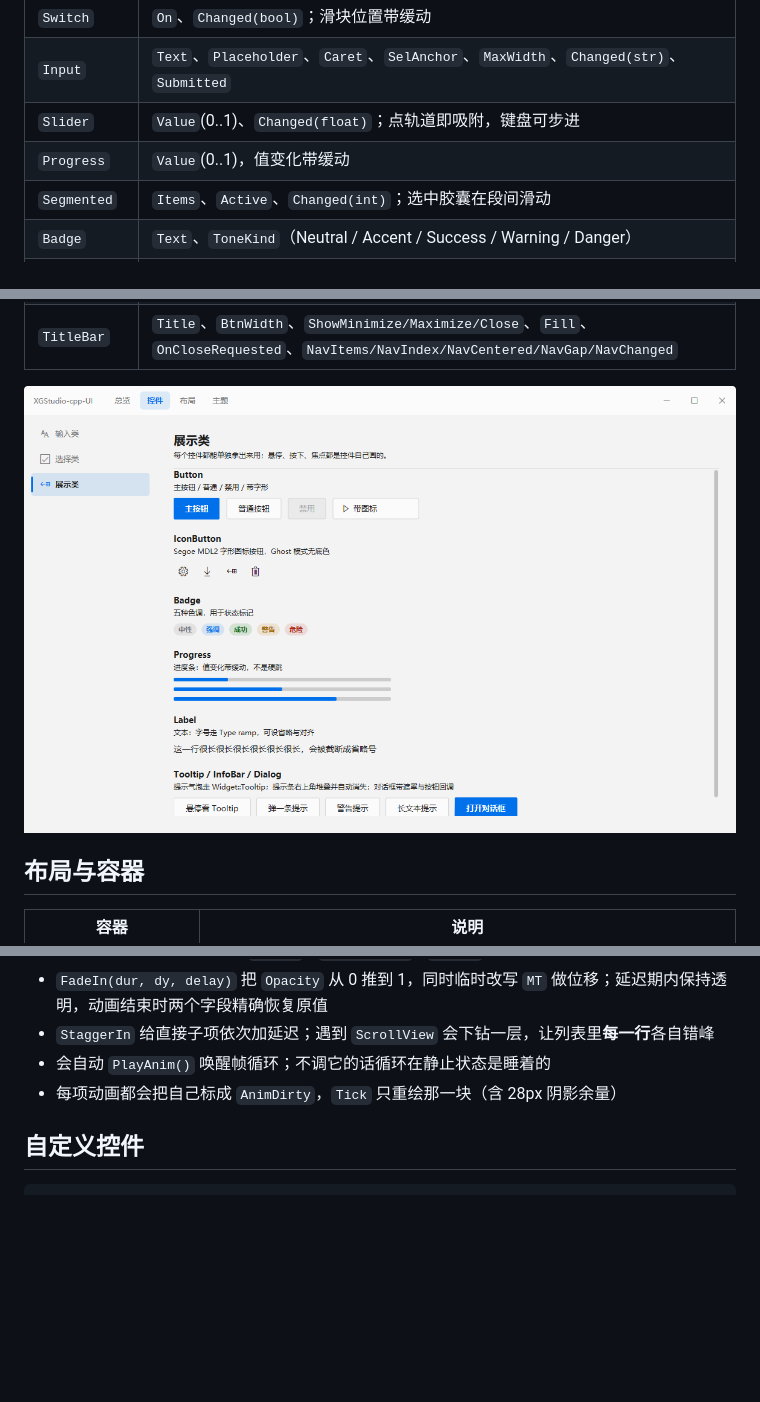
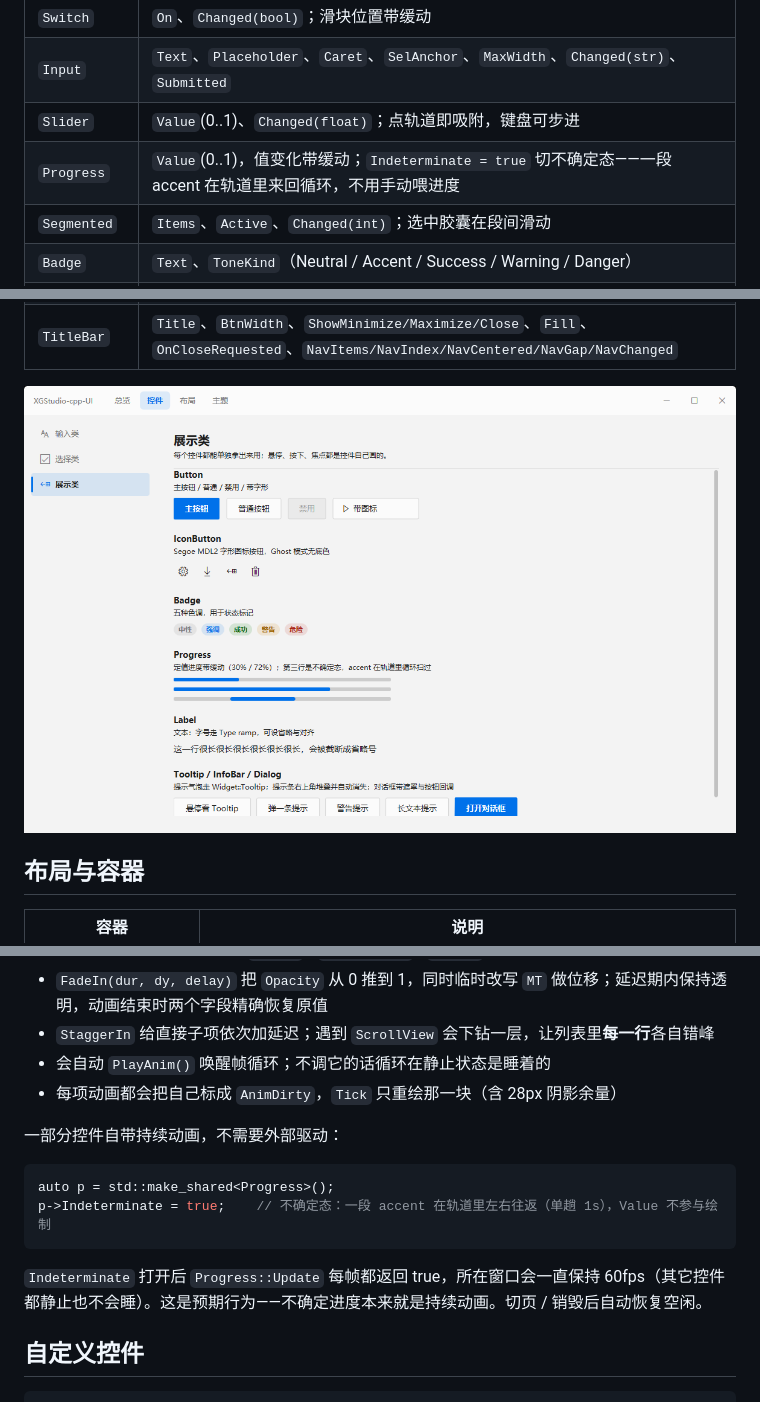
Before and after one commit to XG-cyhilu/XGStudio-cpp-UI, a Markdown page: README.md, 3 parts joined by grey strips. GitHub-like rendering; pictures changed too: docs/controls-showcase.png; blank space fills up the shorter version.

````diff
--- a/README.md
+++ b/README.md
@@ -171,7 +171,7 @@ return vcui::CreateAppWindow(o);
 | `Switch` | `On`、`Changed(bool)`；滑块位置带缓动 |
 | `Input` | `Text`、`Placeholder`、`Caret`、`SelAnchor`、`MaxWidth`、`Changed(str)`、`Submitted` |
 | `Slider` | `Value`(0..1)、`Changed(float)`；点轨道即吸附，键盘可步进 |
-| `Progress` | `Value`(0..1)，值变化带缓动 |
+| `Progress` | `Value`(0..1)，值变化带缓动；`Indeterminate = true` 切不确定态——一段 accent 在轨道里来回循环，不用手动喂进度 |
 | `Segmented` | `Items`、`Active`、`Changed(int)`；选中胶囊在段间滑动 |
 | `Badge` | `Text`、`ToneKind`（Neutral / Accent / Success / Warning / Danger） |
 | `NavItem` | `Text`、`Glyph`、`Active`、`Clicked`；**同一父容器下自动构成单选组**（点谁谁亮、兄弟熄灭） |
@@ -384,6 +384,15 @@ row->FadeIn(.252f, 8.f, .12f);   // 单项 + 指定延迟
 - 会自动 `PlayAnim()` 唤醒帧循环；不调它的话循环在静止状态是睡着的
 - 每项动画都会把自己标成 `AnimDirty`，`Tick` 只重绘那一块（含 28px 阴影余量）
 
+一部分控件自带持续动画，不需要外部驱动：
+
+```cpp
+auto p = std::make_shared<Progress>();
+p->Indeterminate = true;    // 不确定态：一段 accent 在轨道里左右往返（单趟 1s），Value 不参与绘制
+```
+
+`Indeterminate` 打开后 `Progress::Update` 每帧都返回 true，所在窗口会一直保持 60fps（其它控件都静止也不会睡）。这是预期行为——不确定进度本来就是持续动画。切页 / 销毁后自动恢复空闲。
+
 ## 自定义控件
 
 ```cpp
````
Also changed, not shown: 3 other files.
